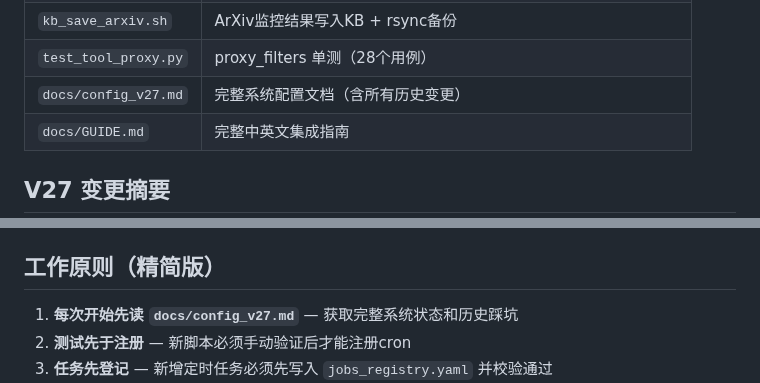
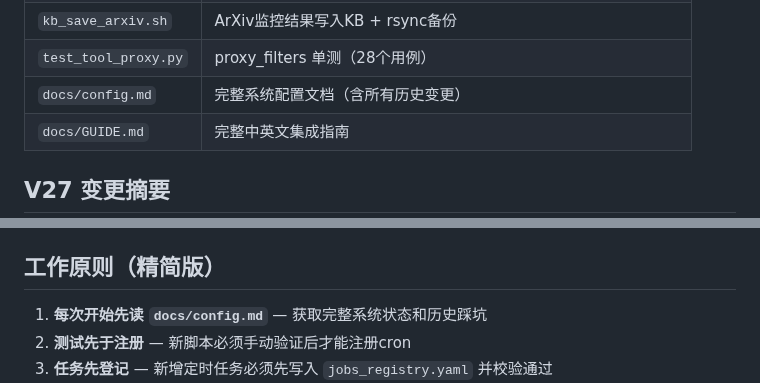
Before and after one commit to bisdom-cell/openclaw-model-bridge, a Markdown page: CLAUDE.md, 2 parts joined by grey strips. Drawn GitHub-style.

Commit message:
refactor: rename config_v27.md → config.md (stable filename)
版本号保留在文件内部，文件名不再随版本变化，
与 CLAUDE.md 保持一致的命名策略。

https://claude.ai/code/session_01Xz7WUt7zPUCWSuAiSDf5SC

```diff
--- a/CLAUDE.md
+++ b/CLAUDE.md
@@ -38,7 +38,7 @@ WhatsApp <-> OpenClaw Gateway (18789) <-> Tool Proxy (5002) <-> Adapter (5001) <
 | `kb_review.sh` | KB跨笔记回顾脚本 |
 | `kb_save_arxiv.sh` | ArXiv监控结果写入KB + rsync备份 |
 | `test_tool_proxy.py` | proxy_filters 单测（28个用例） |
-| `docs/config_v27.md` | 完整系统配置文档（含所有历史变更） |
+| `docs/config.md` | 完整系统配置文档（含所有历史变更） |
 | `docs/GUIDE.md` | 完整中英文集成指南 |
 
 ## V27 变更摘要
@@ -110,7 +110,7 @@ grep -r "BSA[A-Za-z0-9]\{15,\}" . --include="*.py" --include="*.sh" --include="*
 
 ## 工作原则（精简版）
 
-1. **每次开始先读 `docs/config_v27.md`** — 获取完整系统状态和历史踩坑
+1. **每次开始先读 `docs/config.md`** — 获取完整系统状态和历史踩坑
 2. **测试先于注册** — 新脚本必须手动验证后才能注册cron
 3. **任务先登记** — 新增定时任务必须先写入 `jobs_registry.yaml` 并校验通过
 4. **根因定位** — 多任务同时失败 → 第一反应检查远端模型ID
```
Also changed, not shown: docs/config.md (renamed from docs/config_v27.md).
